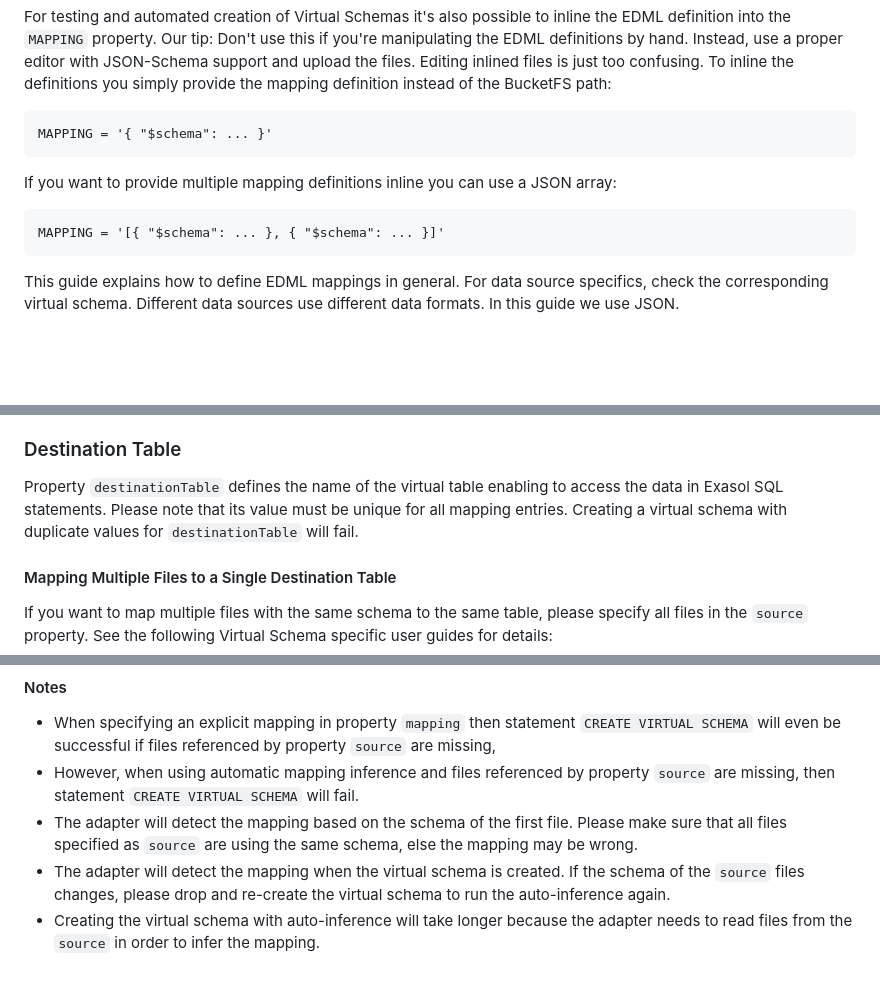
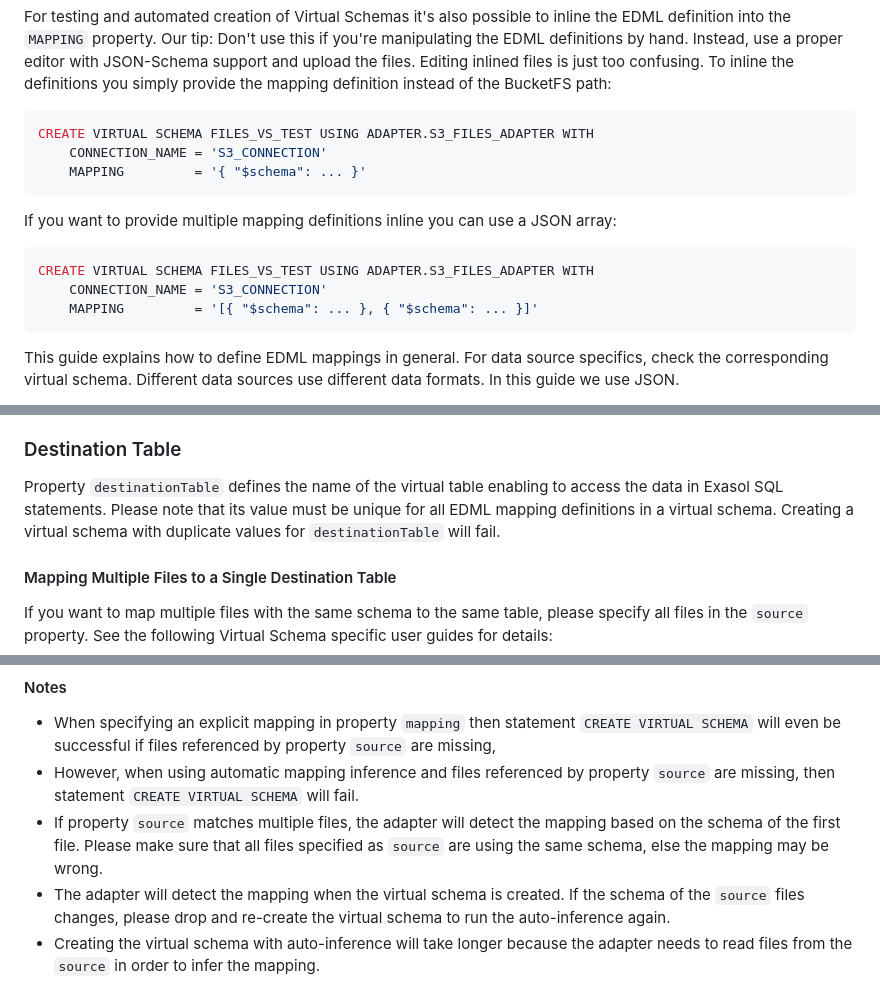
Before and after one commit to exasol/virtual-schema-common-document, a Markdown page: doc/user_guide/edml_user_guide.md, 3 parts joined by grey strips. Drawn GitHub-style; blank space fills up the shorter version.

Commit message:
Implement review findings

````diff
--- a/doc/user_guide/edml_user_guide.md
+++ b/doc/user_guide/edml_user_guide.md
@@ -13,14 +13,18 @@ You can also upload multiple mapping definitions into one folder and point to th
 
 For testing and automated creation of Virtual Schemas it's also possible to inline the EDML definition into the `MAPPING` property. Our tip: Don't use this if you're manipulating the EDML definitions by hand. Instead, use a proper editor with JSON-Schema support and upload the files. Editing inlined files is just too confusing. To inline the definitions you simply provide the mapping definition instead of the BucketFS path:
 
-```
-MAPPING = '{ "$schema": ... }'
+```sql
+CREATE VIRTUAL SCHEMA FILES_VS_TEST USING ADAPTER.S3_FILES_ADAPTER WITH
+    CONNECTION_NAME = 'S3_CONNECTION'
+    MAPPING         = '{ "$schema": ... }'
 ```
 
 If you want to provide multiple mapping definitions inline you can use a JSON array:
 
-```
-MAPPING = '[{ "$schema": ... }, { "$schema": ... }]'
+```sql
+CREATE VIRTUAL SCHEMA FILES_VS_TEST USING ADAPTER.S3_FILES_ADAPTER WITH
+    CONNECTION_NAME = 'S3_CONNECTION'
+    MAPPING         = '[{ "$schema": ... }, { "$schema": ... }]'
 ```
 
 This guide explains how to define EDML mappings in general. For data source specifics, check the corresponding virtual schema. Different data sources use different data formats. In this guide we use JSON.
@@ -53,7 +57,7 @@ Property `source` describes where the data comes from. Syntax and meaning of the
 
 ### Destination Table
 
-Property `destinationTable` defines the name of the virtual table enabling to access the data in Exasol SQL statements. Please note that its value must be unique for all mapping entries. Creating a virtual schema with duplicate values for `destinationTable` will fail.
+Property `destinationTable` defines the name of the virtual table enabling to access the data in Exasol SQL statements. Please note that its value must be unique for all EDML mapping definitions in a virtual schema. Creating a virtual schema with duplicate values for `destinationTable` will fail.
 
 #### Mapping Multiple Files to a Single Destination Table
 
@@ -99,7 +103,7 @@ To use automatic mapping inference, just omit the `mapping` element from the EDM
 
 * When specifying an explicit mapping in property `mapping` then statement `CREATE VIRTUAL SCHEMA` will even be successful if files referenced by property `source` are missing,
 * However, when using automatic mapping inference and files referenced by property `source` are missing, then statement `CREATE VIRTUAL SCHEMA` will fail.
-* The adapter will detect the mapping based on the schema of the first file. Please make sure that all files specified as `source` are using the same schema, else the mapping may be wrong.
+* If property `source` matches multiple files, the adapter will detect the mapping based on the schema of the first file. Please make sure that all files specified as `source` are using the same schema, else the mapping may be wrong.
 * The adapter will detect the mapping when the virtual schema is created. If the schema of the `source` files changes, please drop and re-create the virtual schema to run the auto-inference again.
 * Creating the virtual schema with auto-inference will take longer because the adapter needs to read files from the `source` in order to infer the mapping.
 * Please see [below](#automatic-mapping-inference-for-csv-files) for details about auto-inference for CSV files.
````
